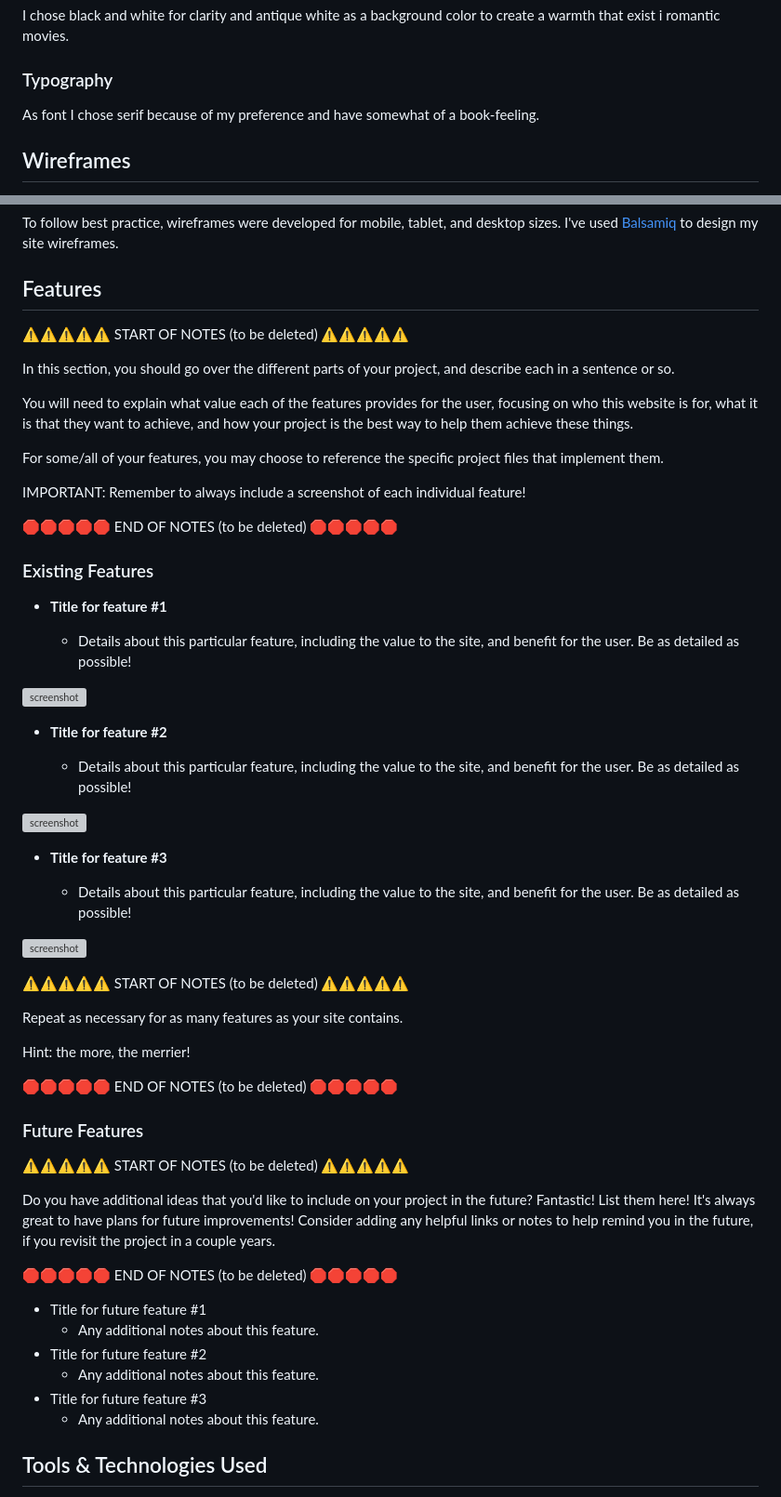
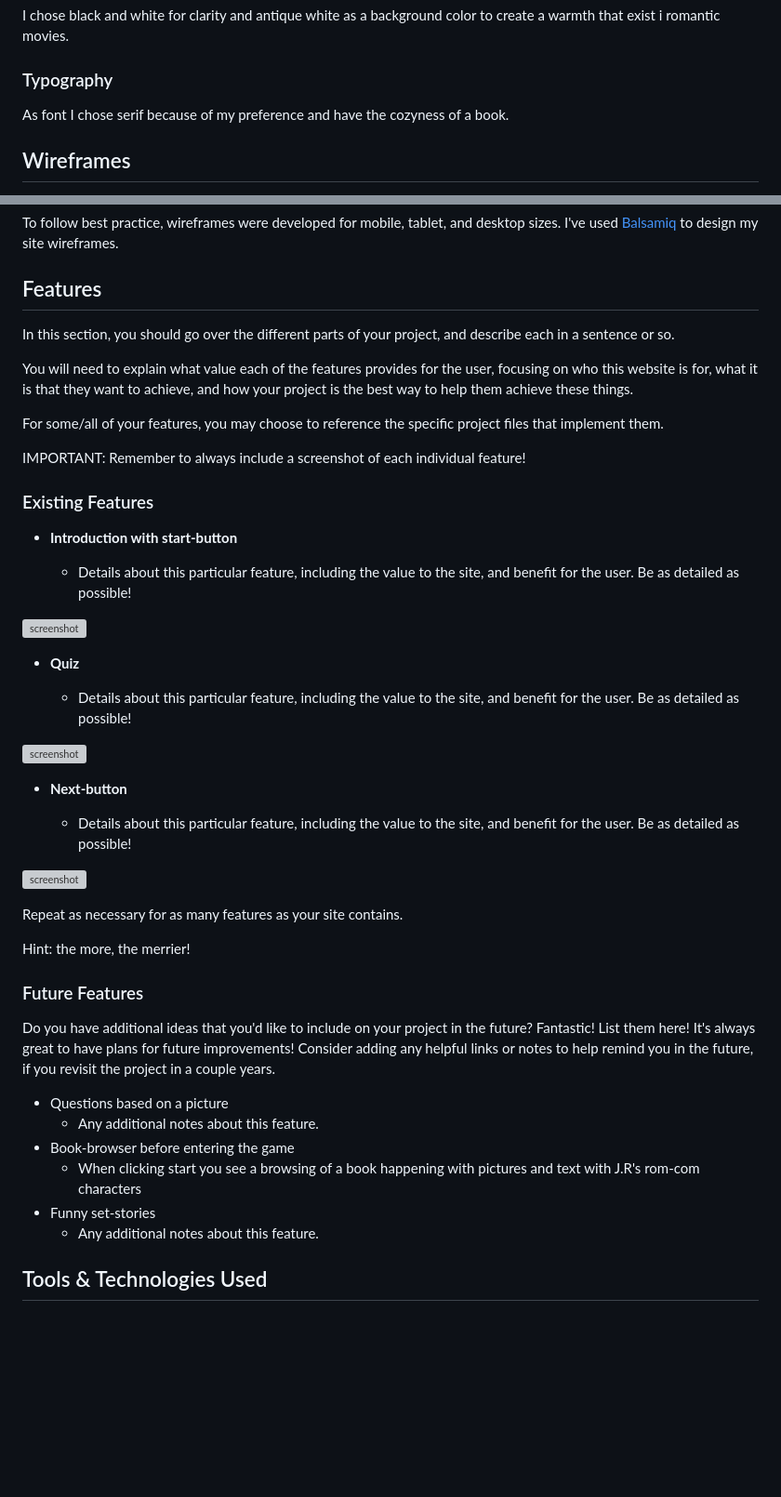
Before and after one commit to ilswh/quiz-romcom, a Markdown page: README.md, 2 parts joined by grey strips. Shown: that part at 93% size. GitHub-like rendering; blank space fills up the shorter version; grey boxes are pictures that could not be loaded.

Commit message:
Add text

```diff
--- a/README.md
+++ b/README.md
@@ -32,7 +32,7 @@ I chose black and white for clarity and antique white as a background color to c
 
 ### Typography
 
-As font I chose serif because of my preference and have somewhat of a book-feeling.
+As font I chose serif because of my preference and have the cozyness of a book.
 
 
 ## Wireframes
@@ -56,8 +56,6 @@ I've used [Balsamiq](https://balsamiq.com/wireframes) to design my site wirefram
 
 ## Features
 
-⚠️⚠️⚠️⚠️⚠️ START OF NOTES (to be deleted) ⚠️⚠️⚠️⚠️⚠️
-
 In this section, you should go over the different parts of your project,
 and describe each in a sentence or so.
 
@@ -69,52 +67,43 @@ For some/all of your features, you may choose to reference the specific project
 
 IMPORTANT: Remember to always include a screenshot of each individual feature!
 
-🛑🛑🛑🛑🛑 END OF NOTES (to be deleted) 🛑🛑🛑🛑🛑
 
 ### Existing Features
 
-- **Title for feature #1**
+- **Introduction with start-button**
 
     - Details about this particular feature, including the value to the site, and benefit for the user. Be as detailed as possible!
 
 ![screenshot](documentation/feature01.png)
 
-- **Title for feature #2**
+- **Quiz**
 
     - Details about this particular feature, including the value to the site, and benefit for the user. Be as detailed as possible!
 
 ![screenshot](documentation/feature02.png)
 
-- **Title for feature #3**
+- **Next-button**
 
     - Details about this particular feature, including the value to the site, and benefit for the user. Be as detailed as possible!
 
 ![screenshot](documentation/feature03.png)
 
-⚠️⚠️⚠️⚠️⚠️ START OF NOTES (to be deleted) ⚠️⚠️⚠️⚠️⚠️
-
 Repeat as necessary for as many features as your site contains.
 
 Hint: the more, the merrier!
 
-🛑🛑🛑🛑🛑 END OF NOTES (to be deleted) 🛑🛑🛑🛑🛑
-
 ### Future Features
-
-⚠️⚠️⚠️⚠️⚠️ START OF NOTES (to be deleted) ⚠️⚠️⚠️⚠️⚠️
 
 Do you have additional ideas that you'd like to include on your project in the future?
 Fantastic! List them here!
 It's always great to have plans for future improvements!
 Consider adding any helpful links or notes to help remind you in the future, if you revisit the project in a couple years.
 
-🛑🛑🛑🛑🛑 END OF NOTES (to be deleted) 🛑🛑🛑🛑🛑
-
-- Title for future feature #1
+- Questions based on a picture
     - Any additional notes about this feature.
-- Title for future feature #2
-    - Any additional notes about this feature.
-- Title for future feature #3
+- Book-browser before entering the game
+    - When clicking start you see a browsing of a book happening with pictures and text with J.R's rom-com characters
+- Funny set-stories
     - Any additional notes about this feature.
 
 ## Tools & Technologies Used
```
